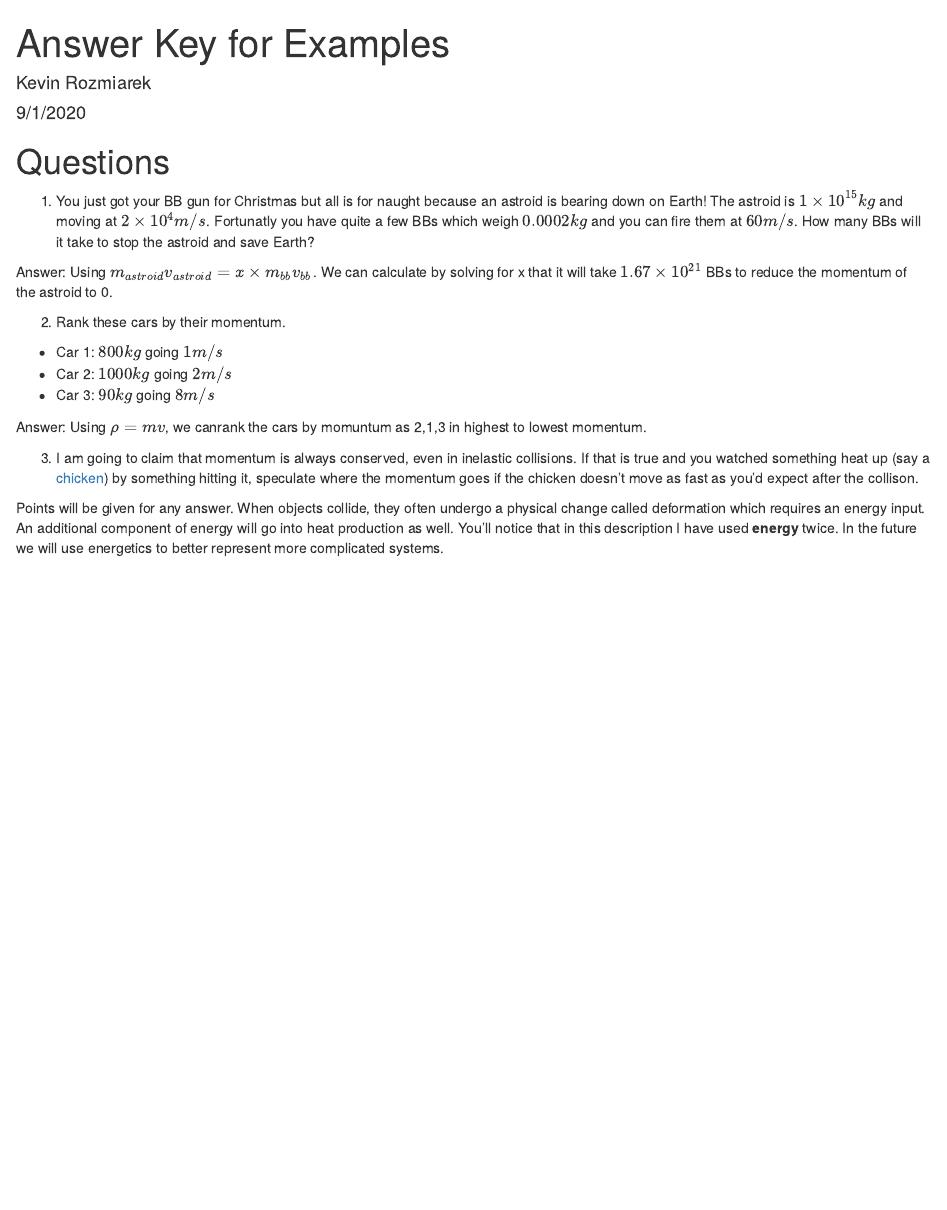
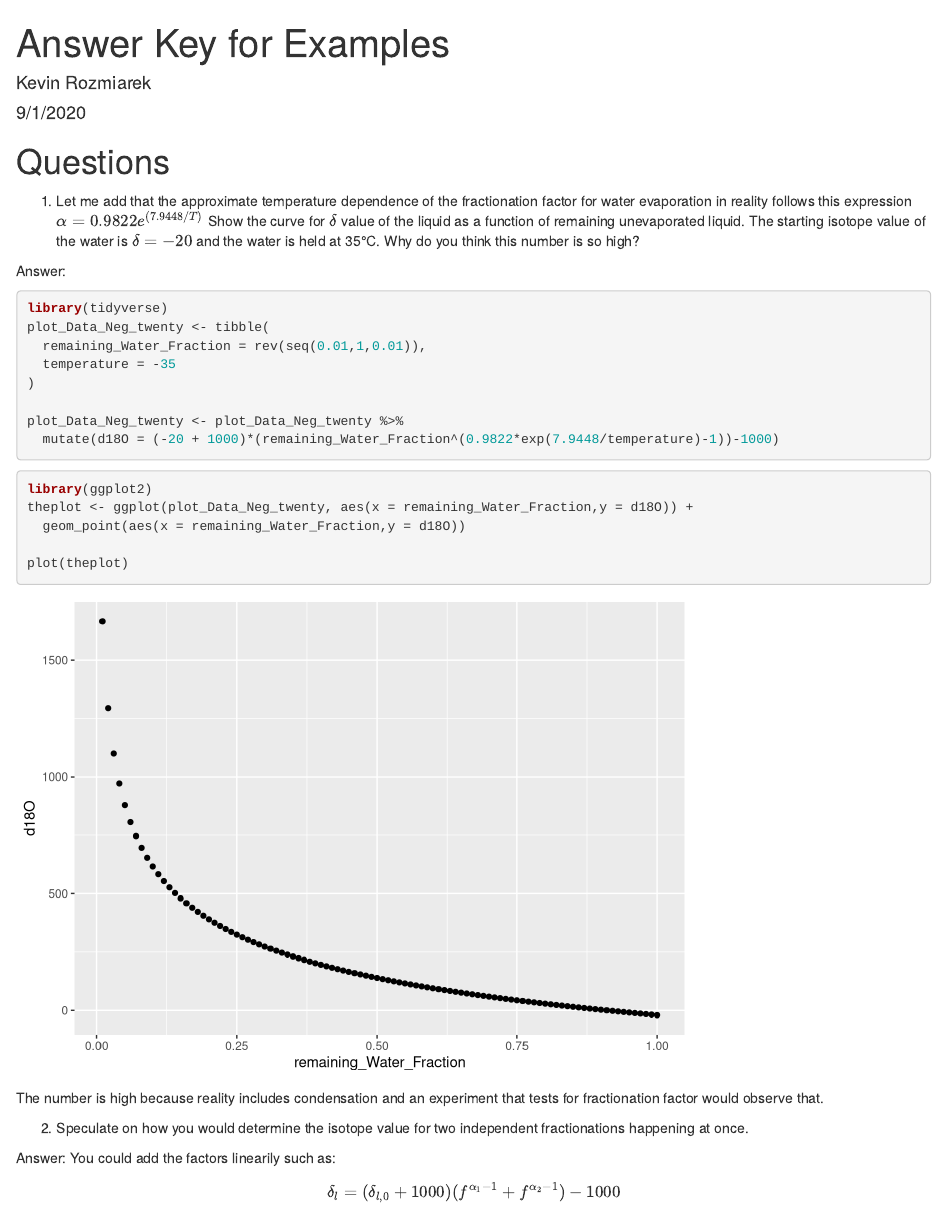
Before and after one commit to CUB-Computational-Tools/2020-ps-KevRozmiarek, an R Markdown document (Answer Key for Examples.Rmd): the page in a window 1100 px wide, from its top. Rendered offline with R 4.5, knitr and Pandoc, with nearby package versions.

Commit message:
Doing the assignment

````diff
--- a/Answer Key for Examples.Rmd
+++ b/Answer Key for Examples.Rmd
@@ -7,18 +7,35 @@ output: html_document
 
 # Questions
 
-1. You just got your BB gun for Christmas but all is for naught because an astroid is bearing down on Earth! The astroid is $1  \times 10^{15} kg$ and moving at $2 \times 10^{4} m/s$. Fortunatly you have quite a few BBs which weigh $0.0002 kg$ and you can fire them at $60 m/s$. How many BBs will it take to stop the astroid and save Earth?
+1. Let me add that the approximate temperature dependence of the fractionation factor for water evaporation in reality follows this expression $\alpha = 0.9822e^{(7.9448 /T)}$ Show the curve for $\delta$ value of the liquid as a function of remaining unevaporated liquid. The starting isotope value of the water is $\delta = -20$ and the water is held at 35°C. Why do you think this number is so high?
 
-Answer: Using $m_{astroid}v_{astroid}=x \times m_{bb}v_{bb}$. We can calculate by solving for x that it will take $1.67 \times 10^{21}$ BBs to reduce the momentum of the astroid to 0.
+Answer:
 
+```{r message=FALSE}
+library(tidyverse)
+plot_Data_Neg_twenty <- tibble(
+  remaining_Water_Fraction = rev(seq(0.01,1,0.01)),
+  temperature = -35
+)
 
-2. Rank these cars by their momentum.
-  * Car 1: $800 kg$ going $1 m/s$
-  * Car 2: $1000 kg$ going $2 m/s$
-  * Car 3: $90 kg$ going $8 m/s$
+plot_Data_Neg_twenty <- plot_Data_Neg_twenty %>%
+  mutate(d18O = (-20 + 1000)*(remaining_Water_Fraction^(0.9822*exp(7.9448/temperature)-1))-1000)
+```
 
-Answer: Using $\rho = mv$, we canrank the cars by momuntum as 2,1,3 in highest to lowest momentum.
+```{r}
+library(ggplot2)
+theplot <- ggplot(plot_Data_Neg_twenty, aes(x = remaining_Water_Fraction,y = d18O)) +
+  geom_point(aes(x = remaining_Water_Fraction,y = d18O))
 
-3. I am going to claim that momentum is always conserved, even in inelastic collisions. If that is true and you watched something heat up (say a [chicken](https://www.wired.com/story/how-many-times-do-you-have-to-slap-a-chicken-to-cook-it/)) by something hitting it, speculate where the momentum goes if the chicken doesn't move as fast as you'd expect after the collison.
+plot(theplot)
+```
 
-Points will be given for any answer. When objects collide, they often undergo a physical change called deformation which requires an energy input. An additional component of energy will go into heat production as well. You'll notice that in this description I have used **energy** twice. In the future we will use energetics to better represent more complicated systems.
+The number is high because reality includes condensation and an experiment that tests for fractionation factor would observe that.
+
+2. Speculate on how you would determine the isotope value for two independent fractionations happening at once.
+
+Answer: You could add the factors linearily such as:
+
+$$
+\delta_{l} = (\delta_{l,0} + 1000)(f^{\alpha_{1}-1} + f^{\alpha_{2}-1}) - 1000
+$$
````
Also changed, not shown: Isotopes.Rmd (+2 -4 lines).
